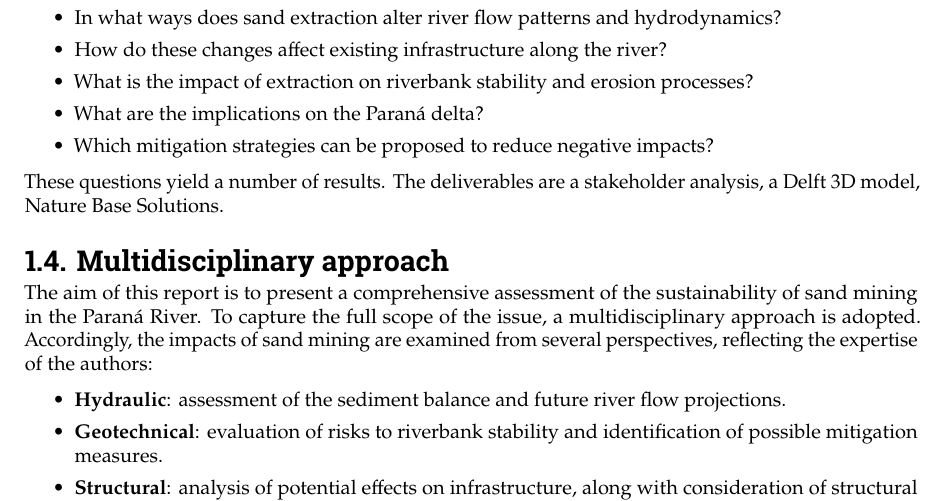
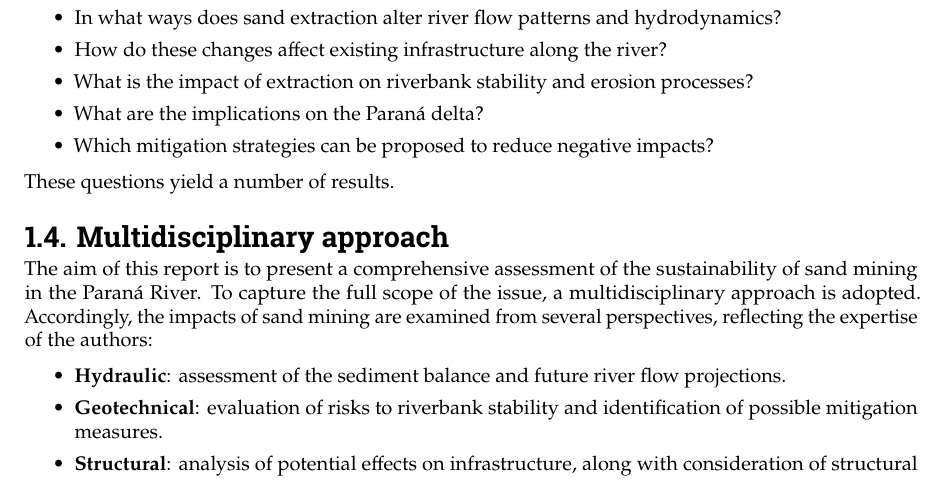
Before and after one commit to Njeapp2/bibtex, a LaTeX thesis (report.tex, which reads mainmatter/1-Introduction.tex): part of page 9 of 122, cut so that both start at the same text. Compiled offline with pdfLaTeX.

Commit message:
Update on Overleaf.

```diff
--- a/mainmatter/1-Introduction.tex
+++ b/mainmatter/1-Introduction.tex
@@ -60,7 +60,7 @@ In addition, a number of sub-questions are formulated to guide the reasoning of
     \item Which mitigation strategies can be proposed to reduce negative impacts?
 \end{itemize}
 
-These questions yield a number of results. The deliverables are a stakeholder analysis, a Delft 3D model, Nature Base Solutions.
+These questions yield a number of results.
 
 \section{Multidisciplinary approach}
 The aim of this report is to present a comprehensive assessment of the sustainability of sand mining in the Paraná River. To capture the full scope of the issue, a multidisciplinary approach is adopted. Accordingly, the impacts of sand mining are examined from several perspectives, reflecting the expertise of the authors:
```
Also changed, not shown: mainmatter/8-Mitigation.tex (+1 -1 lines).
